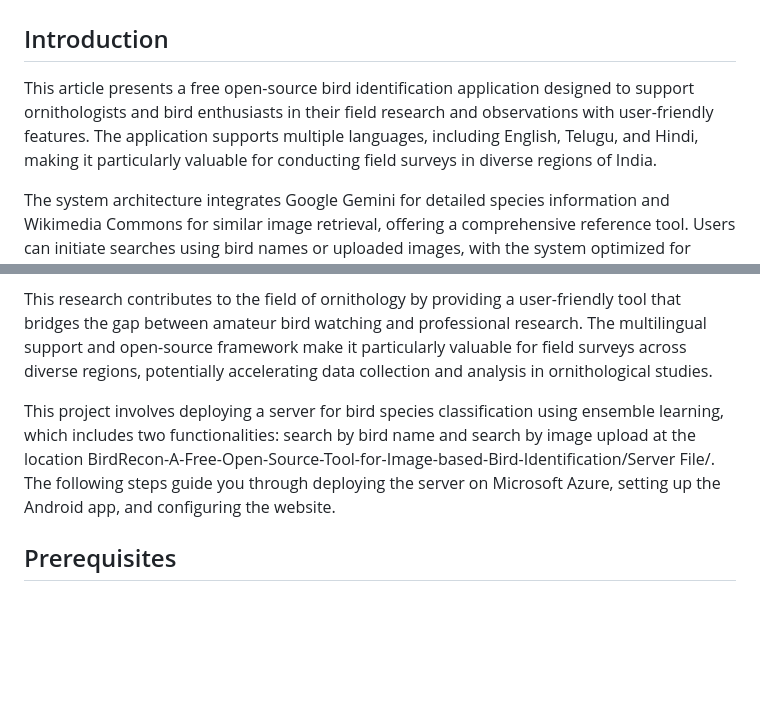
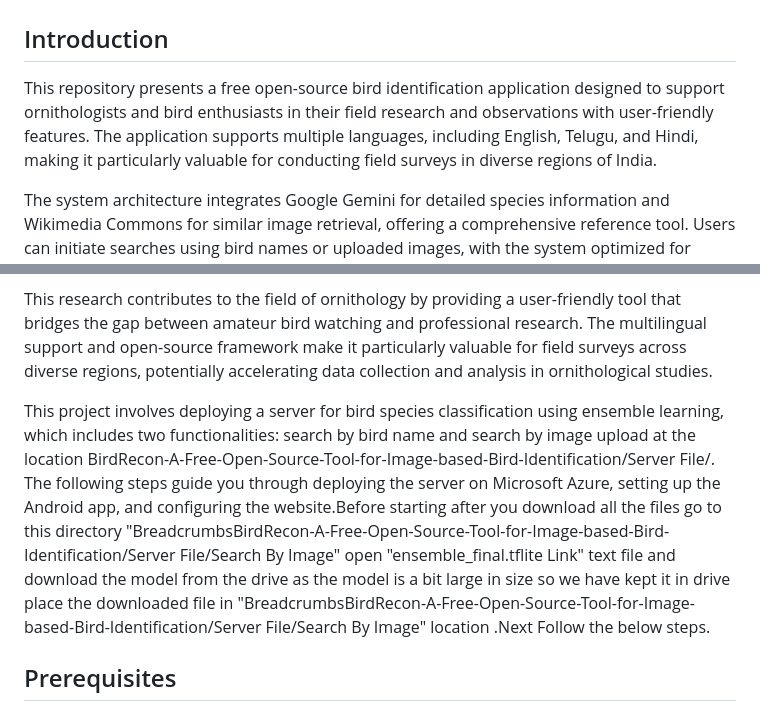
Before and after one commit to phantombeast7/BirdRecon-A-Free-Open-Source-Tool-for-Image-based-Bird-Species-Recognition, a Markdown page: README.md, 2 parts joined by grey strips. Rendered like a GitHub page; blank space fills up the shorter version.

```diff
--- a/README.md
+++ b/README.md
@@ -2,7 +2,7 @@
 
 ## Introduction
 
-This article presents a free open-source bird identification application designed to support ornithologists and bird enthusiasts in their field research and observations with user-friendly features. The application supports multiple languages, including English, Telugu, and Hindi, making it particularly valuable for conducting field surveys in diverse regions of India.
+This repository  presents a free open-source bird identification application designed to support ornithologists and bird enthusiasts in their field research and observations with user-friendly features. The application supports multiple languages, including English, Telugu, and Hindi, making it particularly valuable for conducting field surveys in diverse regions of India.
 
 The system architecture integrates Google Gemini for detailed species information and Wikimedia Commons for similar image retrieval, offering a comprehensive reference tool. Users can initiate searches using bird names or uploaded images, with the system optimized for efficient processing to ensure a seamless user experience.
 
@@ -11,7 +11,8 @@ A key feature of this project is its open-source nature, with the entire codebas
 This research contributes to the field of ornithology by providing a user-friendly tool that bridges the gap between amateur bird watching and professional research. The multilingual support and open-source framework make it particularly valuable for field surveys across diverse regions, potentially accelerating data collection and analysis in ornithological studies.
 
 
-This project involves deploying a server for bird species classification using ensemble learning, which includes two functionalities: search by bird name and search by image upload at the location BirdRecon-A-Free-Open-Source-Tool-for-Image-based-Bird-Identification/Server File/. The following steps guide you through deploying the server on Microsoft Azure, setting up the Android app, and configuring the website.
+This project involves deploying a server for bird species classification using ensemble learning, which includes two functionalities: search by bird name and search by image upload at the location BirdRecon-A-Free-Open-Source-Tool-for-Image-based-Bird-Identification/Server File/. The following steps guide you through deploying the server on Microsoft Azure, setting up the Android app, and configuring the website.Before starting after you download all the files go to this directory
+"BreadcrumbsBirdRecon-A-Free-Open-Source-Tool-for-Image-based-Bird-Identification/Server File/Search By Image" open "ensemble_final.tflite Link"  text file and download the model from the drive as the model is a bit large in size so we have kept it in drive place the downloaded file in "BreadcrumbsBirdRecon-A-Free-Open-Source-Tool-for-Image-based-Bird-Identification/Server File/Search By Image" location .Next Follow the below steps.
 
 ## Prerequisites
 
```
